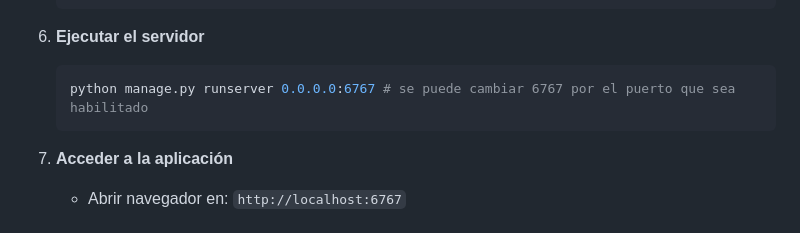
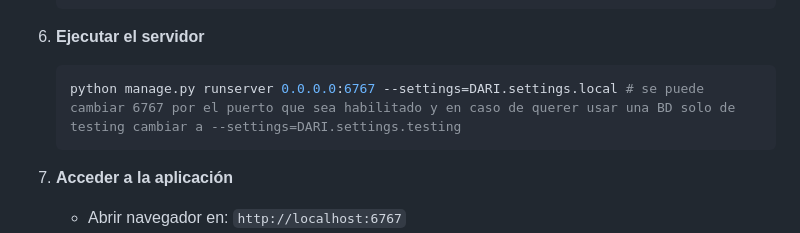
Before and after one commit to yeti2391/app-dari, a Markdown page: README.md, the part around the change. Rendered like a GitHub page.

Commit message:
se modifica un poco el README aclarando como hacer correr el server propio de django

````diff
--- a/README.md
+++ b/README.md
@@ -105,7 +105,7 @@ El sistema facilita el seguimiento completo del ciclo de vida de los expedientes
 
 6. **Ejecutar el servidor**
    ```bash
-   python manage.py runserver 0.0.0.0:6767 # se puede cambiar 6767 por el puerto que sea habilitado
+   python manage.py runserver 0.0.0.0:6767 --settings=DARI.settings.local # se puede cambiar 6767 por el puerto que sea habilitado y en caso de querer usar una BD solo de testing cambiar a --settings=DARI.settings.testing
    ```
 
 7. **Acceder a la aplicación**
````
